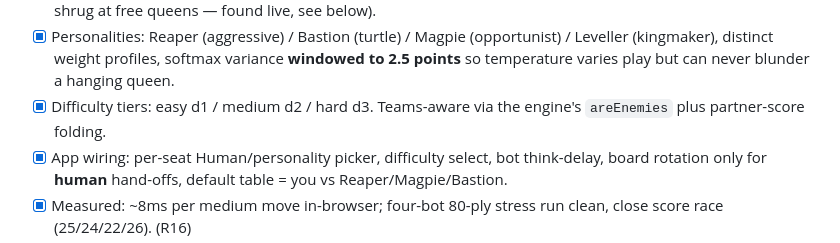
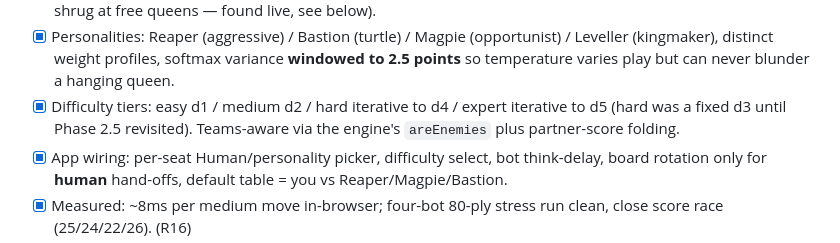
Before and after one commit to MateamusPrime/4waychess, a Markdown page: docs/ROADMAP.md, the part around the change. Rendered like a GitHub page.

Commit message:
Docs: difficulty-tier line reflects iterative Hard and Expert
Co-Authored-By: Claude Opus 5.5 <noreply@anthropic.com>
Claude-Session: https://claude.ai/code/session_014wSLhwdgvZVDJu4XtH4Y61

```diff
--- a/docs/ROADMAP.md
+++ b/docs/ROADMAP.md
@@ -166,7 +166,8 @@ instruction, and wants to play again. If that is not true, do not proceed.
 - [x] Personalities: Reaper (aggressive) / Bastion (turtle) / Magpie (opportunist) /
       Leveller (kingmaker), distinct weight profiles, softmax variance **windowed to 2.5
       points** so temperature varies play but can never blunder a hanging queen.
-- [x] Difficulty tiers: easy d1 / medium d2 / hard d3. Teams-aware via the engine's
+- [x] Difficulty tiers: easy d1 / medium d2 / hard iterative to d4 / expert iterative to d5
+      (hard was a fixed d3 until Phase 2.5 revisited). Teams-aware via the engine's
       `areEnemies` plus partner-score folding.
 - [x] App wiring: per-seat Human/personality picker, difficulty select, bot think-delay, board
       rotation only for **human** hand-offs, default table = you vs Reaper/Magpie/Bastion.
```
